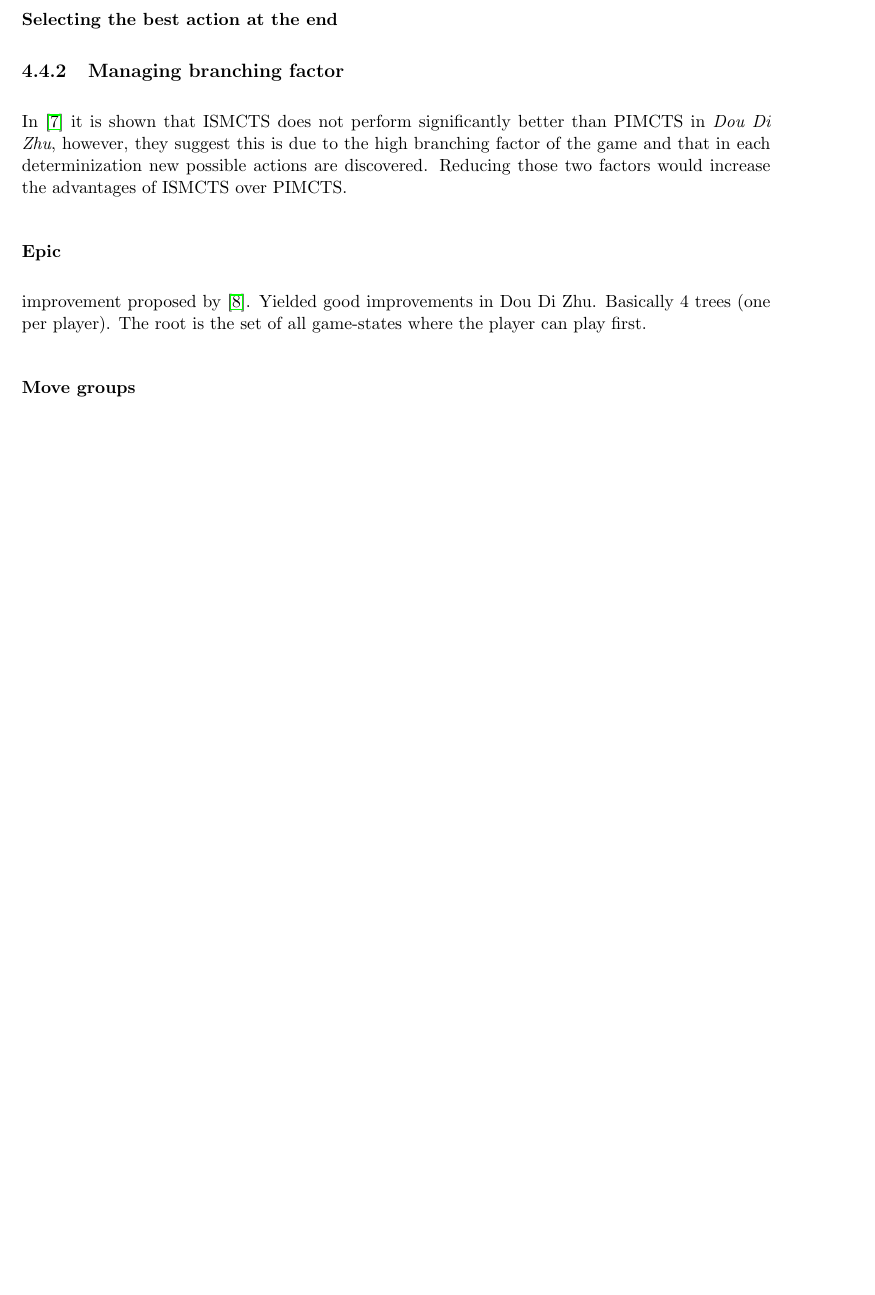
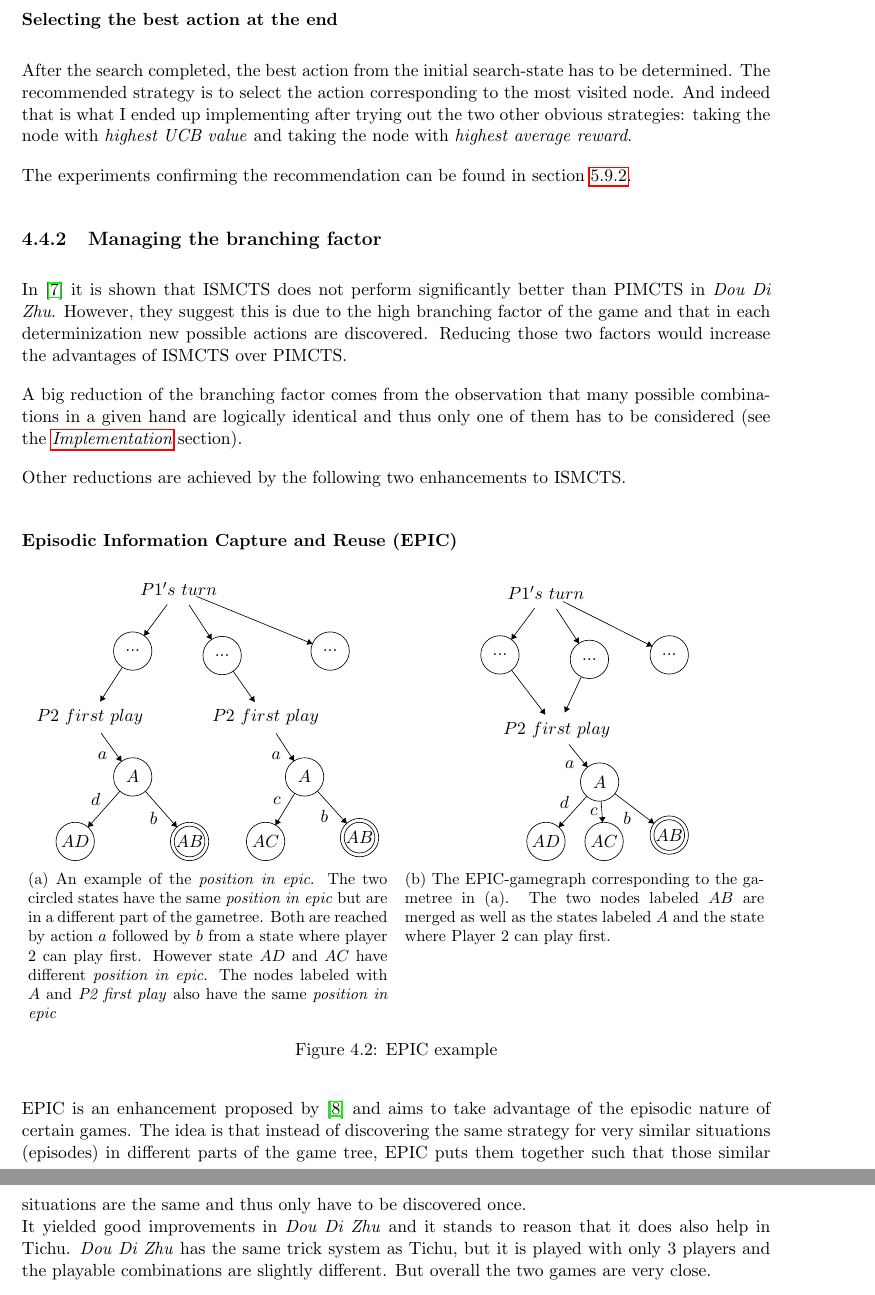
Before and after one commit to lukaspestalozzi/Master_Semester_Project, a LaTeX thesis (report/report/my_thesis.tex, which reads report/report/images/epic_example1.tex, report/report/main/agents.tex): part of page 18 of 28 before the commit and two parts of pages 18 and 19 of 29 after it, the two joined at a grey line, cut so that both start at the same text, the shorter picture padded with empty space. Compiled offline with pdfLaTeX; an older LaTeX class or package is replaced by its successor.

Commit message:
further work on report

```diff
--- /dev/null
+++ b/report/report/images/epic_example1.tex
@@ -0,0 +1,118 @@
+
+\begin{figure}[h]
+\begin{center}
+    \subcaptionbox{An example of the \textit{position in epic}. The two circled states have the same \textit{position in epic} but are in a different part of the gametree. Both are reached by action $a$ followed by $b$ from a state where player 2 can play first. However state $AD$ and $AC$ have different \textit{position in epic}. The nodes labeled with $A$ and \textit{P2 first play} also have the same \textit{position in epic}\label{fig:piepic}}%
+  [.48\linewidth]{
+    \begin{tikzpicture}[scale=0.14]
+        \tikzstyle{every node}+=[inner sep=0pt]
+        %\draw [black] (34.6,-5.4) circle (3);
+        \draw (34.6,-5.4) node {$P1's\mbox{ }turn$};
+        \draw [black] (27.4,-15.1) circle (3);
+        \draw (27.4,-15.1) node {$...$};
+        \draw [black] (27.4,-34.8) circle (3);
+        \draw (27.4,-34.8) node {$A$};
+        \draw [black] (41.4,-15.8) circle (3);
+        \draw (41.4,-15.8) node {$...$};
+        %\draw [black] (20.7,-25.5) circle (3);
+        \draw (20.7,-25.5) node {$P2\mbox{ }first\mbox{ }play$};
+        %\draw [black] (48.2,-25.5) circle (3);
+        \draw (48.2,-25.5) node {$P2\mbox{ }first\mbox{ }play$};
+        \draw [black] (54.3,-34.8) circle (3);
+        \draw (54.3,-34.8) node {$A$};
+        \draw [black] (36.3,-44.9) circle (3);
+        \draw (36.3,-44.9) node {$AB$};
+        \draw [black] (36.3,-44.9) circle (2.4);
+        \draw [black] (62.9,-44.3) circle (3);
+        \draw (62.9,-44.3) node {$AB$};
+        \draw [black] (62.9,-44.3) circle (2.4);
+        \draw [black] (48.2,-44.9) circle (3);
+        \draw (48.2,-44.9) node {$AC$};
+        \draw [black] (18.4,-44.9) circle (3);
+        \draw (18.4,-44.9) node {$AD$};
+        \draw [black] (58.3,-15.1) circle (3);
+        \draw (58.3,-15.1) node {$...$};
+        \draw [black] (32.81,-7.81) -- (29.19,-12.69);
+        \fill [black] (29.19,-12.69) -- (30.07,-12.35) -- (29.26,-11.75);
+        \draw [black] (25.78,-17.62) -- (22.32,-22.98);
+        \fill [black] (22.32,-22.98) -- (23.18,-22.58) -- (22.34,-22.03);
+        \draw [black] (22.45,-27.93) -- (25.65,-32.37);
+        \fill [black] (25.65,-32.37) -- (25.58,-31.42) -- (24.77,-32.01);
+        \draw (23.46,-31.53) node [left] {$a$};
+        \draw [black] (36.24,-7.91) -- (39.76,-13.29);
+        \fill [black] (39.76,-13.29) -- (39.74,-12.35) -- (38.9,-12.89);
+        \draw [black] (43.12,-18.26) -- (46.48,-23.04);
+        \fill [black] (46.48,-23.04) -- (46.43,-22.1) -- (45.61,-22.68);
+        \draw [black] (49.85,-28.01) -- (52.65,-32.29);
+        \fill [black] (52.65,-32.29) -- (52.63,-31.35) -- (51.8,-31.9);
+        \draw (50.64,-31.47) node [left] {$a$};
+        \draw [black] (29.38,-37.05) -- (34.32,-42.65);
+        \fill [black] (34.32,-42.65) -- (34.16,-41.72) -- (33.41,-42.38);
+        \draw (31.31,-41.3) node [left] {$b$};
+        \draw [black] (56.31,-37.02) -- (60.89,-42.08);
+        \fill [black] (60.89,-42.08) -- (60.72,-41.15) -- (59.98,-41.82);
+        \draw (58.06,-41.01) node [left] {$b$};
+        \draw [black] (52.75,-37.37) -- (49.75,-42.33);
+        \fill [black] (49.75,-42.33) -- (50.59,-41.91) -- (49.74,-41.39);
+        \draw (50.61,-38.58) node [left] {$c$};
+        \draw [black] (25.4,-37.04) -- (20.4,-42.66);
+        \fill [black] (20.4,-42.66) -- (21.3,-42.4) -- (20.55,-41.73);
+        \draw (22.36,-38.39) node [left] {$d$};
+        \draw [black] (37.38,-6.54) -- (55.52,-13.96);
+        \fill [black] (55.52,-13.96) -- (54.97,-13.2) -- (54.59,-14.12);
+        \end{tikzpicture}
+}
+~ %add desired spacing between images, e. g. ~, \quad, \qquad, \hfill etc.
+  %(or a blank line to force the subfigure onto a new line)
+  \subcaptionbox{The EPIC-gamegraph corresponding to the gametree in (a). The two nodes labeled $AB$ are merged as well as the states labeled $A$ and the state where Player 2 can play first.\label{fig:epicgg}}%
+[.48\linewidth]{
+  \begin{tikzpicture}[scale=0.14]
+    \tikzstyle{every node}+=[inner sep=0pt]
+    %\draw [black] (34.6,-5.4) circle (3);
+    \draw (34.6,-5.4) node {$P1's\mbox{ }turn$};
+    \draw [black] (27.4,-15.1) circle (3);
+    \draw (27.4,-15.1) node {$...$};
+    \draw [black] (41.4,-15.8) circle (3);
+    \draw (41.4,-15.8) node {$...$};
+    %\draw [black] (36.3,-26.8) circle (3);
+    \draw (36.3,-26.8) node {$P2\mbox{ }first\mbox{ }play$};
+    \draw [black] (43,-35) circle (3);
+    \draw (43,-35) node {$A$};
+    \draw [black] (53.9,-43.3) circle (3);
+    \draw (53.9,-43.3) node {$AB$};
+    \draw [black] (53.9,-43.3) circle (2.4);
+    \draw [black] (43.7,-44.3) circle (3);
+    \draw (43.7,-44.3) node {$AC$};
+    \draw [black] (34.6,-44.3) circle (3);
+    \draw (34.6,-44.3) node {$AD$};
+    \draw [black] (53.9,-15.1) circle (3);
+    \draw (53.9,-15.1) node {$...$};
+    \draw [black] (32.81,-7.81) -- (29.19,-12.69);
+    \fill [black] (29.19,-12.69) -- (30.07,-12.35) -- (29.26,-11.75);
+    \draw [black] (36.24,-7.91) -- (39.76,-13.29);
+    \fill [black] (39.76,-13.29) -- (39.74,-12.35) -- (38.9,-12.89);
+    \draw [black] (40.14,-18.52) -- (37.56,-24.08);
+    \fill [black] (37.56,-24.08) -- (38.35,-23.56) -- (37.44,-23.14);
+    \draw [black] (38.2,-29.12) -- (41.1,-32.68);
+    \fill [black] (41.1,-32.68) -- (40.98,-31.74) -- (40.21,-32.37);
+    \draw (39.09,-32.33) node [left] {$a$};
+    \draw [black] (45.39,-36.82) -- (51.51,-41.48);
+    \fill [black] (51.51,-41.48) -- (51.18,-40.6) -- (50.57,-41.4);
+    \draw (47.3,-39.65) node [below] {$b$};
+    \draw [black] (43.23,-37.99) -- (43.47,-41.31);
+    \fill [black] (43.47,-41.31) -- (43.91,-40.47) -- (42.92,-40.55);
+    \draw (42.74,-39.7) node [left] {$c$};
+    \draw [black] (37.28,-6.75) -- (51.22,-13.75);
+    \fill [black] (51.22,-13.75) -- (50.73,-12.95) -- (50.28,-13.84);
+    \draw [black] (29.22,-17.49) -- (34.48,-24.41);
+    \fill [black] (34.48,-24.41) -- (34.4,-23.47) -- (33.6,-24.08);
+    \draw [black] (40.99,-37.23) -- (36.61,-42.07);
+    \fill [black] (36.61,-42.07) -- (37.52,-41.82) -- (36.78,-41.14);
+    \draw (38.26,-38.19) node [left] {$d$};
+    \end{tikzpicture}
+    }
+  \caption[Epic example]{EPIC example}
+  \label{fig:epicex}
+
+\end{center}
+
+\end{figure}
--- a/report/report/main/agents.tex
+++ b/report/report/main/agents.tex
@@ -155,11 +155,20 @@ It turns out that the \textit{ranking based} evaluation produces better results
 
 \subsubsection{Selecting the best action at the end}
+After the search completed, the best action from the initial search-state has to be determined.
+The recommended strategy is to select the action corresponding to the most visited node. And indeed that is what I ended up implementing after trying out the two other obvious strategies: taking the node with \textit{highest UCB value} and taking the node with \textit{highest average reward}.
+
+The experiments confirming the recommendation can be found in section~\ref{sec:bestactionexp}.
 
 
-\subsection{Managing branching factor}
-In \cite{ismcts} it is shown that ISMCTS does not perform significantly better than PIMCTS in \textit{Dou Di Zhu}, however, they suggest this is due to the high branching factor of the game and that in each determinization new possible actions are discovered. Reducing those two factors would increase the advantages of ISMCTS over PIMCTS.
+\subsection{Managing the branching factor}
+In \cite{ismcts} it is shown that ISMCTS does not perform significantly better than PIMCTS in \textit{Dou Di Zhu}. However, they suggest this is due to the high branching factor of the game and that in each determinization new possible actions are discovered. Reducing those two factors would increase the advantages of ISMCTS over PIMCTS.
 
-\subsubsection{Epic}
-improvement proposed by \cite{whitehouse14}. Yielded good improvements in Dou Di Zhu.
-Basically 4 trees (one per player). The root is the set of all game-states where the player can play first.
+A big reduction of the branching factor comes from the observation that many possible combinations in a given hand are logically identical and thus only one of them has to be considered (see the \textit{\nameref{ch:impl}} section).
 
+Other reductions are achieved by the following two enhancements to ISMCTS.
+
+\subsubsection{Episodic Information Capture and Reuse (EPIC)}
+\input{images/epic_example1}
+EPIC is an enhancement proposed by \cite{whitehouse14} and aims to take advantage of the episodic nature of certain games. The idea is that instead of discovering the same strategy for very similar situations (episodes) in different parts of the game tree, EPIC puts them together such that those similar situations are the same and thus only have to be discovered once. \newline
+It yielded good improvements in \textit{Dou Di Zhu} and it stands to reason that it does also help in Tichu.
+\textit{Dou Di Zhu} has the same trick system as Tichu, but it is played with only 3 players and the playable combinations are slightly different. But overall the two games are very close.
```
Also changed, not shown: report/report/head/settings.tex (+11 -0 lines), report/report/main/experiments.tex (+5 -0 lines), report/report/main/implementation.tex (+6 -0 lines), report/report/my_thesis.tex (+1 -0 lines), report/report/my_thesis.pdf, report/report/main/agents.tex (43 more changed lines), 7 other files.
